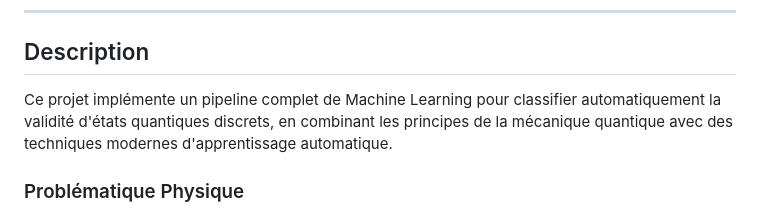
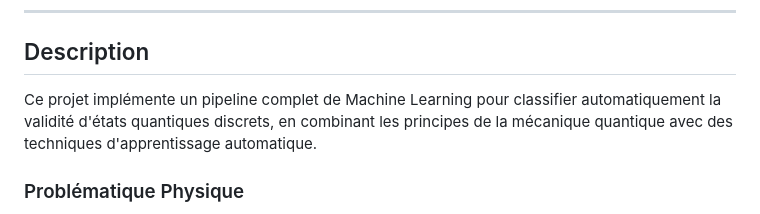
Before and after one commit to Mkl1984/quantum_state_validator, a Markdown page: README.md, the part around the change. GitHub-like rendering.

Commit message:
Correct README.md project description formatting
Fix formatting issues in the project description.

```diff
--- a/README.md
+++ b/README.md
@@ -6,7 +6,7 @@
 
 ## Description
 
-Ce projet implémente un pipeline complet de Machine Learning pour classifier automatiquement la validité d'états quantiques discrets, en combinant les principes de la mécanique quantique avec des techniques modernes d'apprentissage automatique.
+Ce projet implémente un pipeline complet de Machine Learning pour classifier automatiquement la validité d'états quantiques discrets, en combinant les principes de la mécanique quantique avec des techniques d'apprentissage automatique.
 
 ### Problématique Physique
 
```
